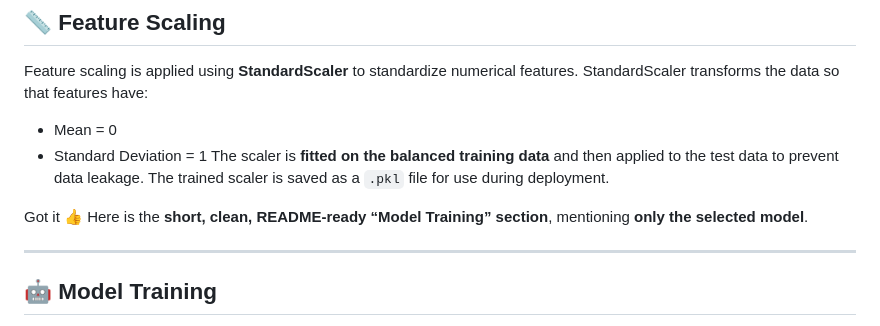
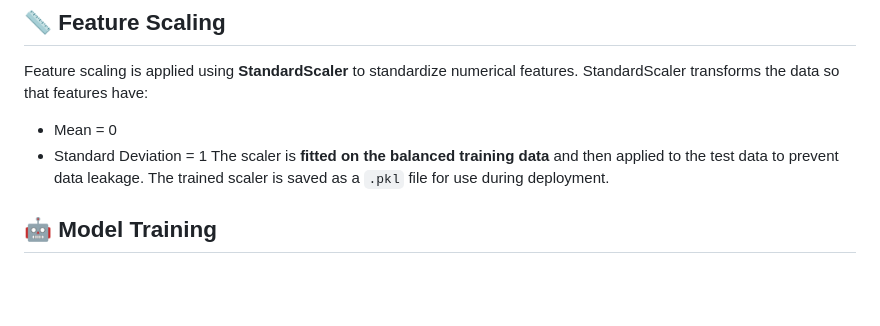
Before and after one commit to ArchanaBayapureddy/AI-powered-customer-Retention-System, a Markdown page: README.md, the part around the change printed below. Rendered like a GitHub page; blank space fills up the shorter version.

```diff
--- a/README.md
+++ b/README.md
@@ -156,10 +156,6 @@ StandardScaler transforms the data so that features have:
 The scaler is **fitted on the balanced training data** and then applied to the test data to prevent data leakage.
 The trained scaler is saved as a `.pkl` file for use during deployment.
 
-Got it 👍
-Here is the **short, clean, README-ready “Model Training” section**, mentioning **only the selected model**.
-
----
 
 ## 🤖 Model Training
 The churn prediction model is trained using **Logistic Regression**, which is selected as the final model for this project.
```
Also changed, not shown: other parts of README.md (+10 -9 lines).
